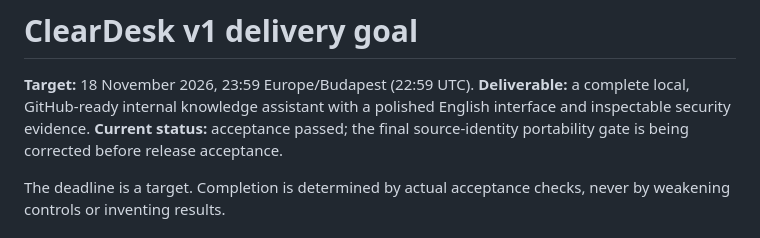
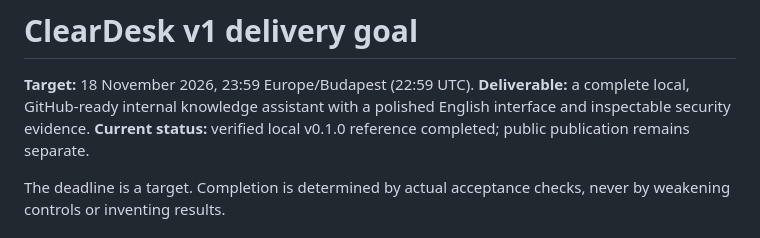
Before and after one commit to gbalazsfalvi/cleardesk, a Markdown page: GOAL.md, the part around the change. Drawn GitHub-style.

```diff
--- a/GOAL.md
+++ b/GOAL.md
@@ -2,7 +2,7 @@
 
 **Target:** 18 November 2026, 23:59 Europe/Budapest (22:59 UTC).
 **Deliverable:** a complete local, GitHub-ready internal knowledge assistant with a polished English interface and inspectable security evidence.
-**Current status:** acceptance passed; the final source-identity portability gate is being corrected before release acceptance.
+**Current status:** verified local v0.1.0 reference completed; public publication remains separate.
 
 The deadline is a target. Completion is determined by actual acceptance checks, never by weakening controls or inventing results.
 
```
Also changed, not shown: docs/DELIVERY.md (+3 -3 lines), docs/evidence/browser-live/screenshot.png, docs/images/live-answer-and-source.png, 12 other files.
